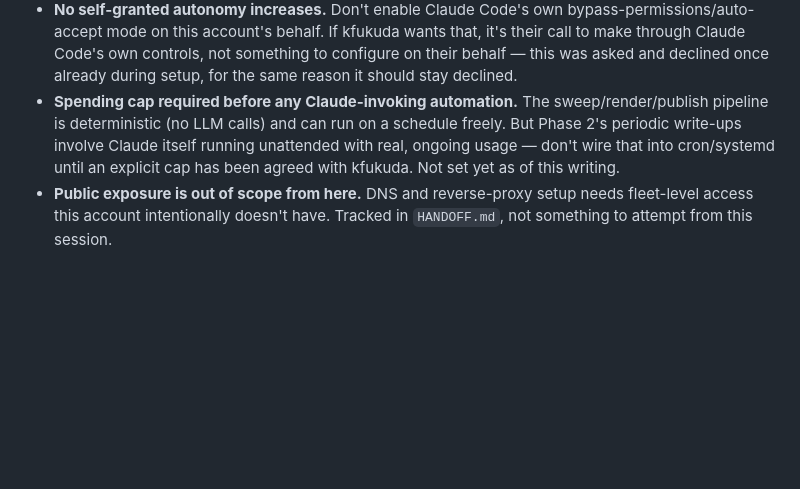
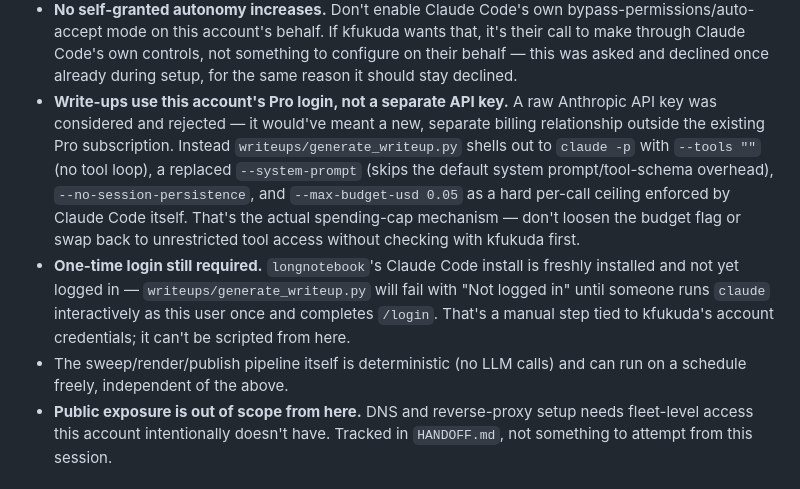
Before and after one commit to n6acx-bot/longnotebook, a Markdown page: CLAUDE.md, the part around the change. Drawn GitHub-style; blank space fills up the shorter version.

Commit message:
Update CLAUDE.md: write-ups use claude -p + Pro login, not a new API key

```diff
--- a/CLAUDE.md
+++ b/CLAUDE.md
@@ -35,12 +35,23 @@ actual point of how this project is set up:
   wants that, it's their call to make through Claude Code's own controls,
   not something to configure on their behalf — this was asked and declined
   once already during setup, for the same reason it should stay declined.
-- **Spending cap required before any Claude-invoking automation.** The
-  sweep/render/publish pipeline is deterministic (no LLM calls) and can run
-  on a schedule freely. But Phase 2's periodic write-ups involve Claude
-  itself running unattended with real, ongoing usage — don't wire that into
-  cron/systemd until an explicit cap has been agreed with kfukuda. Not set
-  yet as of this writing.
+- **Write-ups use this account's Pro login, not a separate API key.** A raw
+  Anthropic API key was considered and rejected — it would've meant a new,
+  separate billing relationship outside the existing Pro subscription.
+  Instead `writeups/generate_writeup.py` shells out to `claude -p` with
+  `--tools ""` (no tool loop), a replaced `--system-prompt` (skips the
+  default system prompt/tool-schema overhead), `--no-session-persistence`,
+  and `--max-budget-usd 0.05` as a hard per-call ceiling enforced by Claude
+  Code itself. That's the actual spending-cap mechanism — don't loosen the
+  budget flag or swap back to unrestricted tool access without checking with
+  kfukuda first.
+- **One-time login still required.** `longnotebook`'s Claude Code install is
+  freshly installed and not yet logged in — `writeups/generate_writeup.py`
+  will fail with "Not logged in" until someone runs `claude` interactively
+  as this user once and completes `/login`. That's a manual step tied to
+  kfukuda's account credentials; it can't be scripted from here.
+- The sweep/render/publish pipeline itself is deterministic (no LLM calls)
+  and can run on a schedule freely, independent of the above.
 - **Public exposure is out of scope from here.** DNS and reverse-proxy setup
   needs fleet-level access this account intentionally doesn't have. Tracked
   in `HANDOFF.md`, not something to attempt from this session.
```
